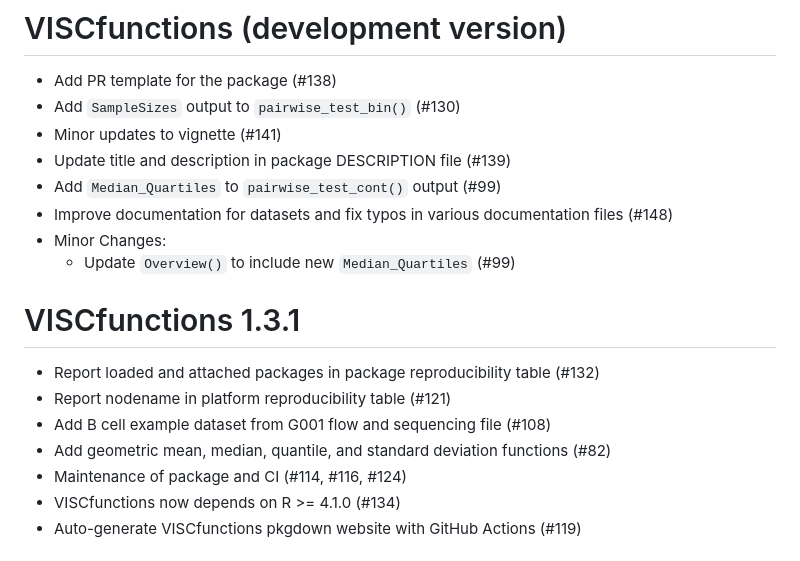
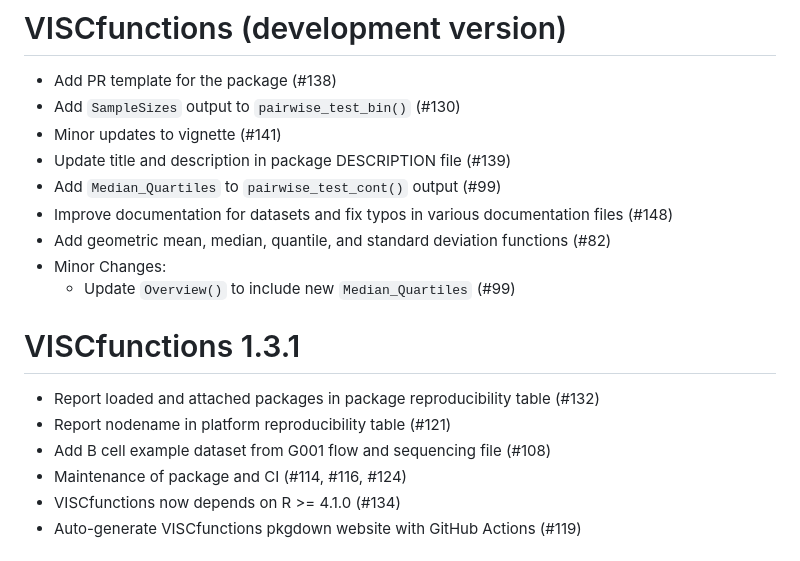
Before and after one commit to FredHutch/VISCfunctions, a Markdown page: NEWS.md, the part around the change. Rendered like a GitHub page.

Commit message:
move news item to appropriate section

```diff
--- a/NEWS.md
+++ b/NEWS.md
@@ -6,6 +6,7 @@
 * Update title and description in package DESCRIPTION file (#139)
 * Add `Median_Quartiles` to `pairwise_test_cont()` output (#99)
 * Improve documentation for datasets and fix typos in various documentation files (#148)
+* Add geometric mean, median, quantile, and standard deviation functions (#82)
 * Minor Changes:
   * Update `Overview()` to include new `Median_Quartiles` (#99)
 
@@ -14,7 +15,6 @@
 * Report loaded and attached packages in package reproducibility table (#132)
 * Report nodename in platform reproducibility table (#121)
 * Add B cell example dataset from G001 flow and sequencing file (#108)
-* Add geometric mean, median, quantile, and standard deviation functions (#82)
 * Maintenance of package and CI (#114, #116, #124)
 * VISCfunctions now depends on R >= 4.1.0 (#134)
 * Auto-generate VISCfunctions pkgdown website with GitHub Actions (#119)
```
